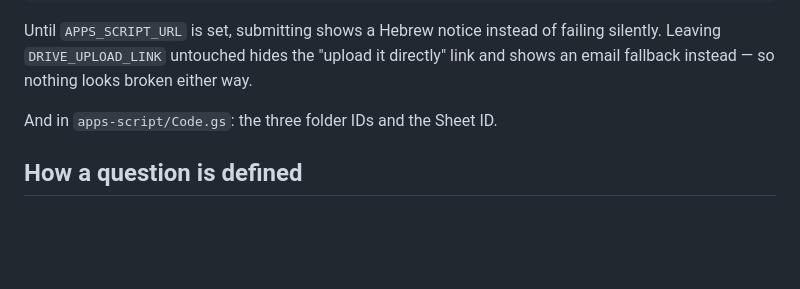
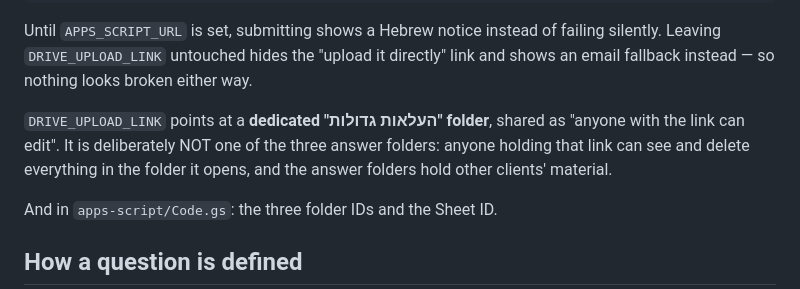
Before and after one commit to mlb-code/client-questionnaires, a Markdown page: README.md, the part around the change. Rendered like a GitHub page; blank space fills up the shorter version.

Commit message:
README: הבהרת ייעוד תיקיית ההעלאות הגדולות
Co-Authored-By: Claude Opus 5 (1M context) <noreply@anthropic.com>

```diff
--- a/README.md
+++ b/README.md
@@ -31,6 +31,11 @@ const CONFIG = {
 Until `APPS_SCRIPT_URL` is set, submitting shows a Hebrew notice instead of failing
 silently. Leaving `DRIVE_UPLOAD_LINK` untouched hides the "upload it directly" link
 and shows an email fallback instead — so nothing looks broken either way.
+
+`DRIVE_UPLOAD_LINK` points at a **dedicated "העלאות גדולות" folder**, shared as
+"anyone with the link can edit". It is deliberately NOT one of the three answer
+folders: anyone holding that link can see and delete everything in the folder it
+opens, and the answer folders hold other clients' material.
 
 And in `apps-script/Code.gs`: the three folder IDs and the Sheet ID.
 
```
